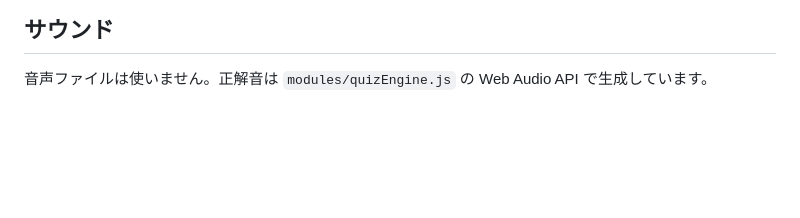
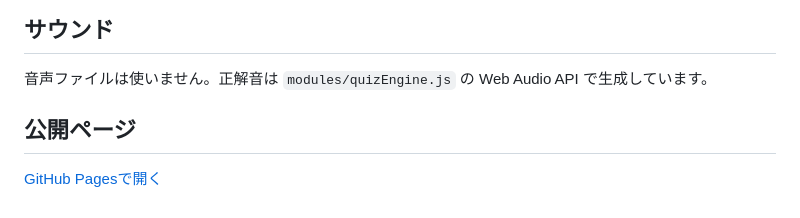
Before and after one commit to TT-sensei/kazunosikumi, a Markdown page: README.md, the part around the change. Drawn GitHub-style; blank space fills up the shorter version.

Commit message:
READMEにGitHub Pages公開リンクを追加

```diff
--- a/README.md
+++ b/README.md
@@ -66,3 +66,7 @@ python3 -m http.server 8000
 ## サウンド
 
 音声ファイルは使いません。正解音は `modules/quizEngine.js` の Web Audio API で生成しています。
+
+## 公開ページ
+
+[GitHub Pagesで開く](https://tt-sensei.github.io/kazunosikumi/)
```
